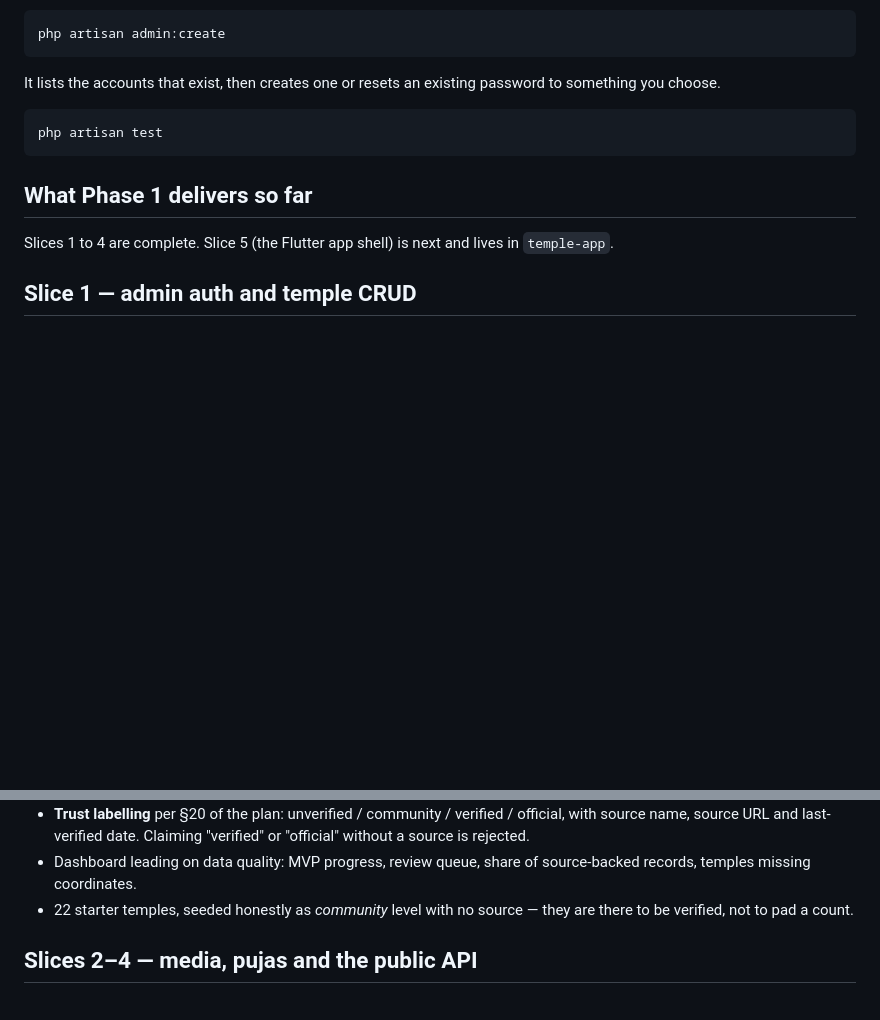
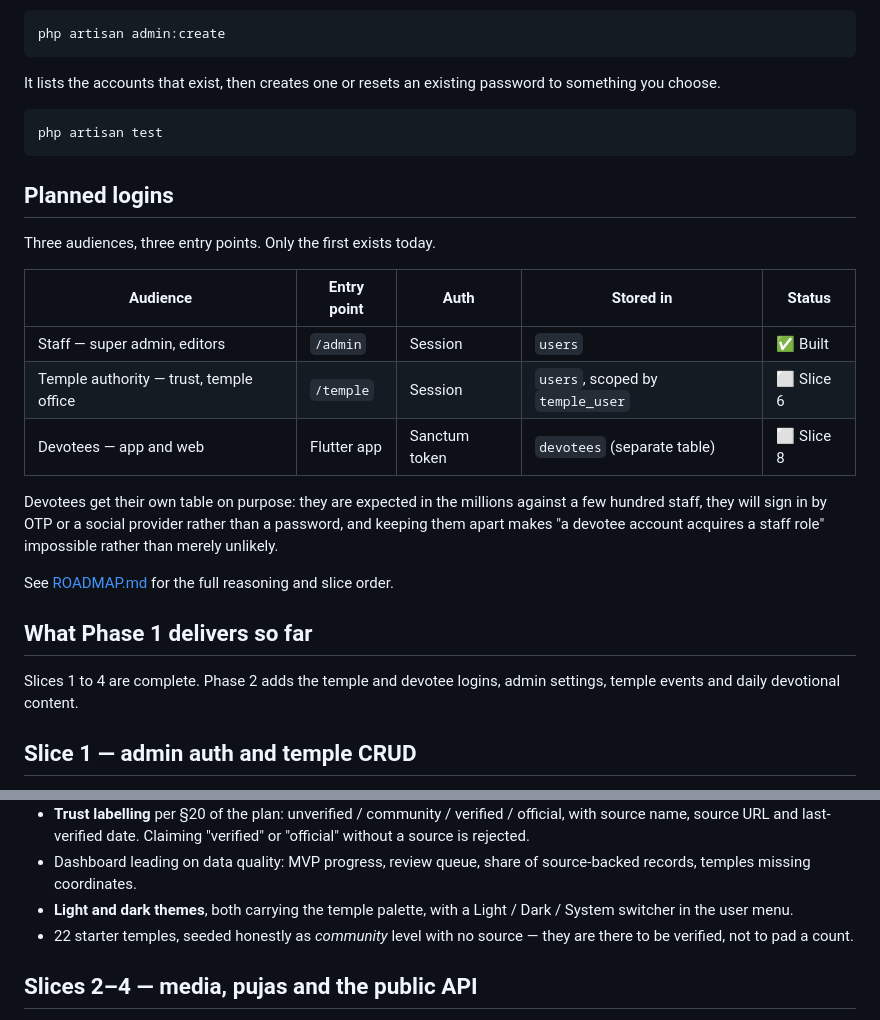
Before and after one commit to PranayReddy10/temple-website, a Markdown page: README.md, 2 parts joined by grey strips. Rendered like a GitHub page; blank space fills up the shorter version.

````diff
--- a/README.md
+++ b/README.md
@@ -54,10 +54,27 @@ password to something you choose.
 php artisan test
 ```
 
+## Planned logins
+
+Three audiences, three entry points. Only the first exists today.
+
+| Audience | Entry point | Auth | Stored in | Status |
+| --- | --- | --- | --- | --- |
+| Staff — super admin, editors | `/admin` | Session | `users` | ✅ Built |
+| Temple authority — trust, temple office | `/temple` | Session | `users`, scoped by `temple_user` | ⬜ Slice 6 |
+| Devotees — app and web | Flutter app | Sanctum token | `devotees` (separate table) | ⬜ Slice 8 |
+
+Devotees get their own table on purpose: they are expected in the millions
+against a few hundred staff, they will sign in by OTP or a social provider
+rather than a password, and keeping them apart makes "a devotee account
+acquires a staff role" impossible rather than merely unlikely.
+
+See [ROADMAP.md](ROADMAP.md) for the full reasoning and slice order.
+
 ## What Phase 1 delivers so far
 
-Slices 1 to 4 are complete. Slice 5 (the Flutter app shell) is next and lives
-in `temple-app`.
+Slices 1 to 4 are complete. Phase 2 adds the temple and devotee logins, admin
+settings, temple events and daily devotional content.
 
 ## Slice 1 — admin auth and temple CRUD
 
@@ -75,6 +92,8 @@ in `temple-app`.
   "verified" or "official" without a source is rejected.
 - Dashboard leading on data quality: MVP progress, review queue, share of
   source-backed records, temples missing coordinates.
+- **Light and dark themes**, both carrying the temple palette, with a
+  Light / Dark / System switcher in the user menu.
 - 22 starter temples, seeded honestly as *community* level with no source — they
   are there to be verified, not to pad a count.
 
````
Also changed, not shown: ROADMAP.md (+133 -45 lines).
